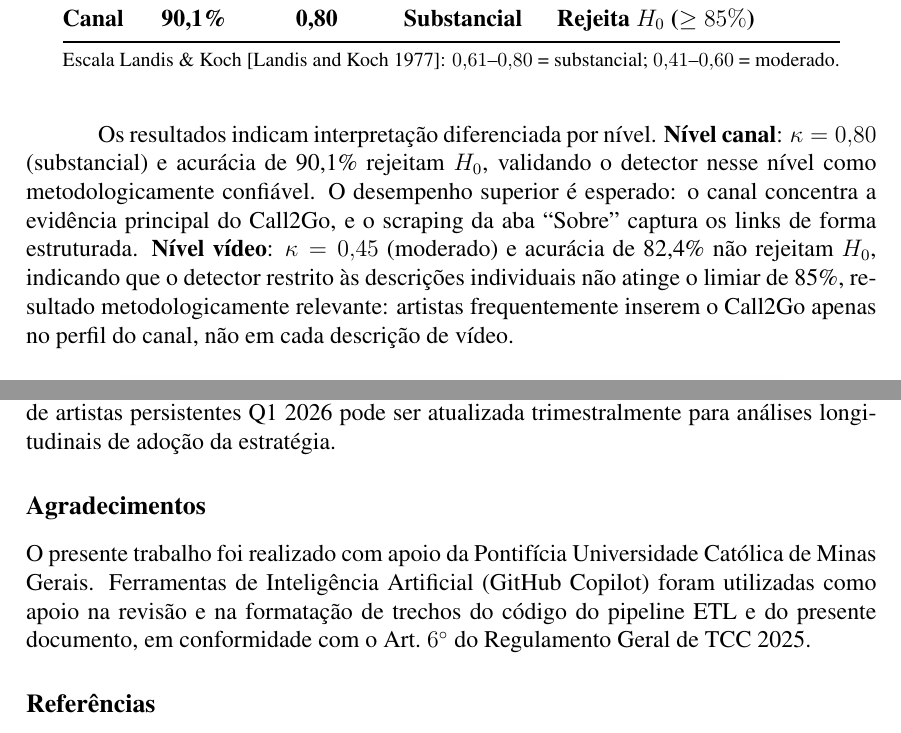
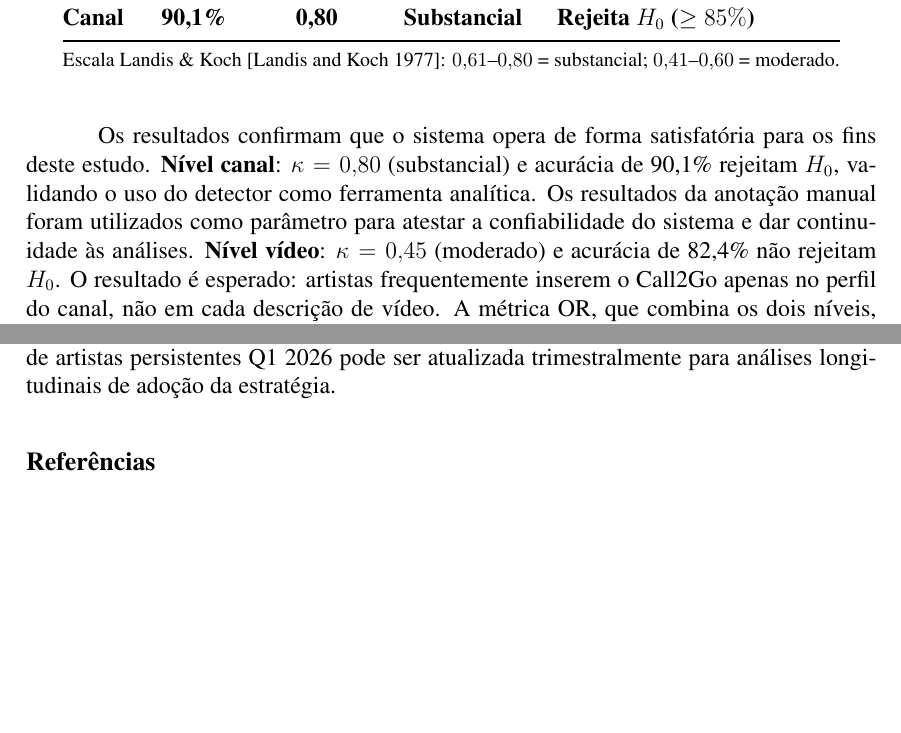
Before and after one commit to fiori007/tcc-call2go, a LaTeX paper (artigo_latex/main.tex): two parts of pages 13 and 15 of 16 before the commit and two parts of pages 13 and 14 of 16 after it, joined at a grey line, cut so that both start at the same text, the shorter picture padded with empty space. Compiled offline with pdfLaTeX.

Commit message:
fix(artigo): corrige Spearman Dir A/B, renomeia §5, remove fig legado, simplifica validacao, remove agradecimentos

```diff
--- a/artigo_latex/main.tex
+++ b/artigo_latex/main.tex
@@ -767,13 +767,13 @@ $0{,}61$--$0{,}80$ = substancial; $0{,}41$--$0{,}60$ = moderado.}
 \end{tabular}
 \end{table}
 
-Os resultados indicam interpretação diferenciada por nível. \textbf{Nível
-canal}: $\kappa = 0{,}80$ (substancial) e acurácia de 90,1\% rejeitam $H_0$,
-validando o detector nesse nível como metodologicamente confiável. O
-desempenho superior é esperado: o canal concentra a evidência principal do
-Call2Go, e o scraping da aba ``Sobre'' captura os links de forma estruturada.
+Os resultados confirmam que o sistema opera de forma satisfatória para os fins
+deste estudo. \textbf{Nível canal}: $\kappa = 0{,}80$ (substancial) e acurácia
+de 90,1\% rejeitam $H_0$, validando o uso do detector como ferramenta
+analítica. Os resultados da anotação manual foram utilizados como parâmetro
+para atestar a confiabilidade do sistema e dar continuidade às análises.
 \textbf{Nível vídeo}: $\kappa = 0{,}45$ (moderado) e acurácia de 82,4\% não
-rejeitam $H_0$, indicando que o detector restrito às descrições individuais
-não atinge o limiar de 85\%, resultado metodologicamente relevante: artistas
-frequentemente inserem o Call2Go apenas no perfil do canal, não em cada
-descrição de vídeo.
+rejeitam $H_0$. O resultado é esperado: artistas frequentemente inserem o
+Call2Go apenas no perfil do canal, não em cada descrição de vídeo. A métrica
+OR, que combina os dois níveis, compensa essa limitação e constitui o modo
+de operação adotado nas análises subsequentes.
@@ -864,14 +850,6 @@ plataformas (e.g., TikTok~$\to$~Spotify ou Instagram~$\to$~YouTube), e a
 base de artistas persistentes Q1~2026 pode ser atualizada trimestralmente
 para análises longitudinais de adoção da estratégia.
 
-\section*{Agradecimentos}
-
-O presente trabalho foi realizado com apoio da Pontifícia Universidade
-Católica de Minas Gerais. Ferramentas de Inteligência Artificial (GitHub
-Copilot) foram utilizadas como apoio na revisão e na formatação de trechos
-do código do pipeline ETL e do presente documento, em conformidade com o
-Art.~$6^{\circ}$ do Regulamento Geral de TCC 2025.
-
 % ============================================================
 %  REFERÊNCIAS
 % ============================================================
```
Also changed, not shown: artigo_latex/main.tex (22 more changed lines).
